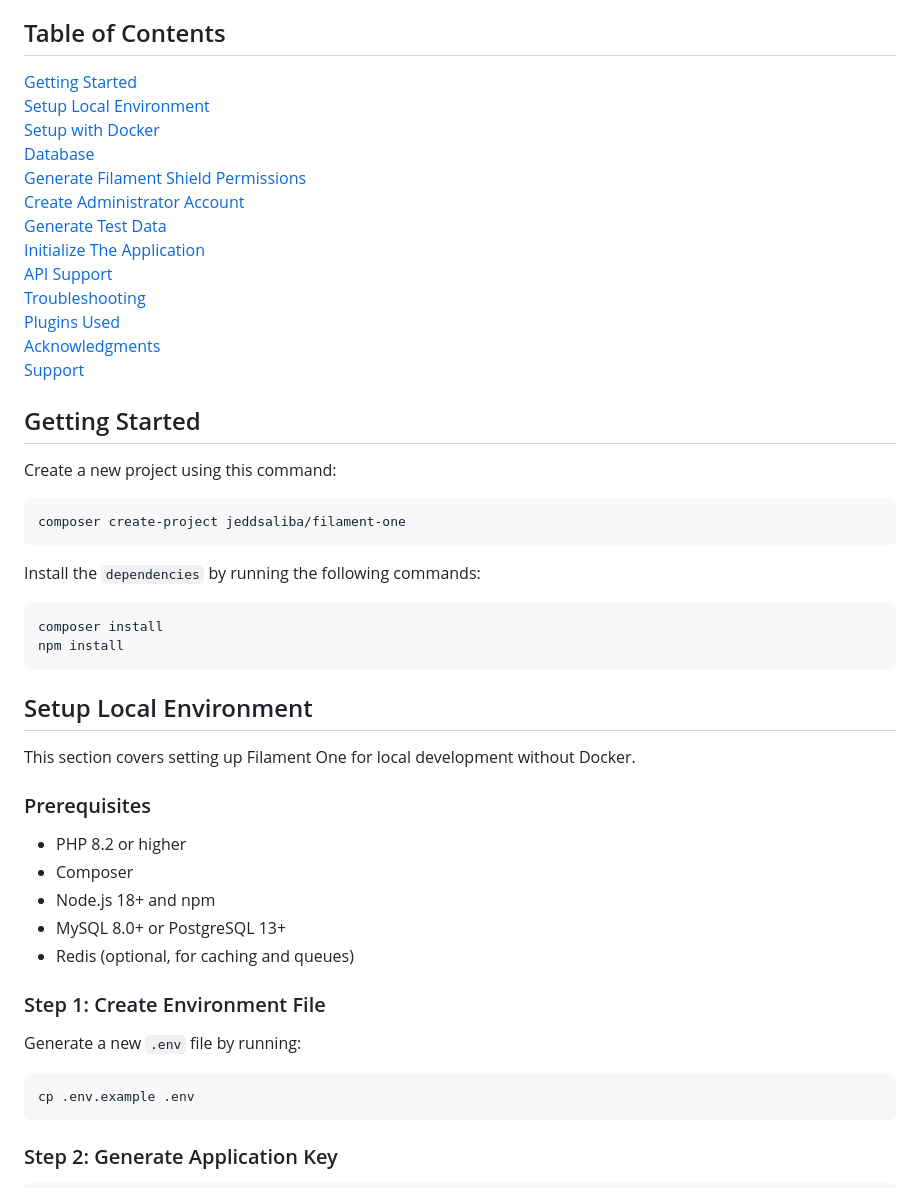
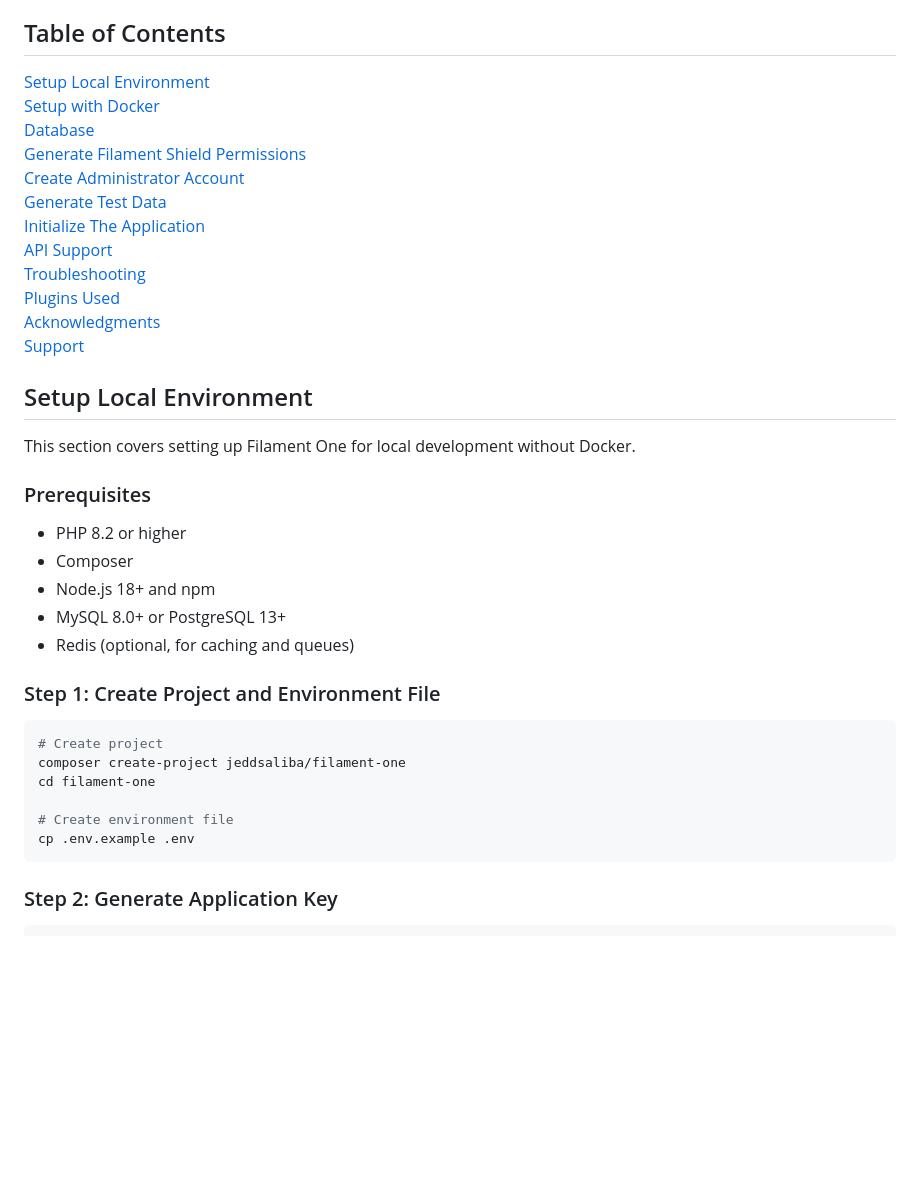
Before and after one commit to jeddsaliba/filament-one, a Markdown page: README.md, the part around the change. GitHub-like rendering; blank space fills up the shorter version.

````diff
--- a/README.md
+++ b/README.md
@@ -30,8 +30,7 @@ Built using **FilamentPHP**, it leverages modern PHP development practices to en
 - **Open & Customizable:** Modify and extend the boilerplate according to your project’s requirements.
 
 ## Table of Contents
-[Getting Started](#getting-started)<br/>
-[Setup Local Environment](#environment)<br/>
+[Setup Local Environment](#local-setup)<br/>
 [Setup with Docker](#docker-setup)<br/>
 [Database](#database)<br/>
 [Generate Filament Shield Permissions](#generate-filament-shield-permissions)<br/>
@@ -44,22 +43,7 @@ Built using **FilamentPHP**, it leverages modern PHP development practices to en
 [Acknowledgments](#acknowledgments)<br/>
 [Support](#support)
 
-<a name="getting-started"></a>
-## Getting Started
-Create a new project using this command:
-
-```bash
-composer create-project jeddsaliba/filament-one
-```
-
-Install the `dependencies` by running the following commands:
-
-```bash
-composer install
-npm install
-```
-
-<a name="environment"></a>
+<a name="local-setup"></a>
 ## Setup Local Environment
 
 This section covers setting up Filament One for local development without Docker.
@@ -72,11 +56,14 @@ This section covers setting up Filament One for local development without Docker
 - MySQL 8.0+ or PostgreSQL 13+
 - Redis (optional, for caching and queues)
 
-### Step 1: Create Environment File
-
-Generate a new `.env` file by running:
+### Step 1: Create Project and Environment File
 
 ```bash
+# Create project
+composer create-project jeddsaliba/filament-one
+cd filament-one
+
+# Create environment file
 cp .env.example .env
 ```
 
````
